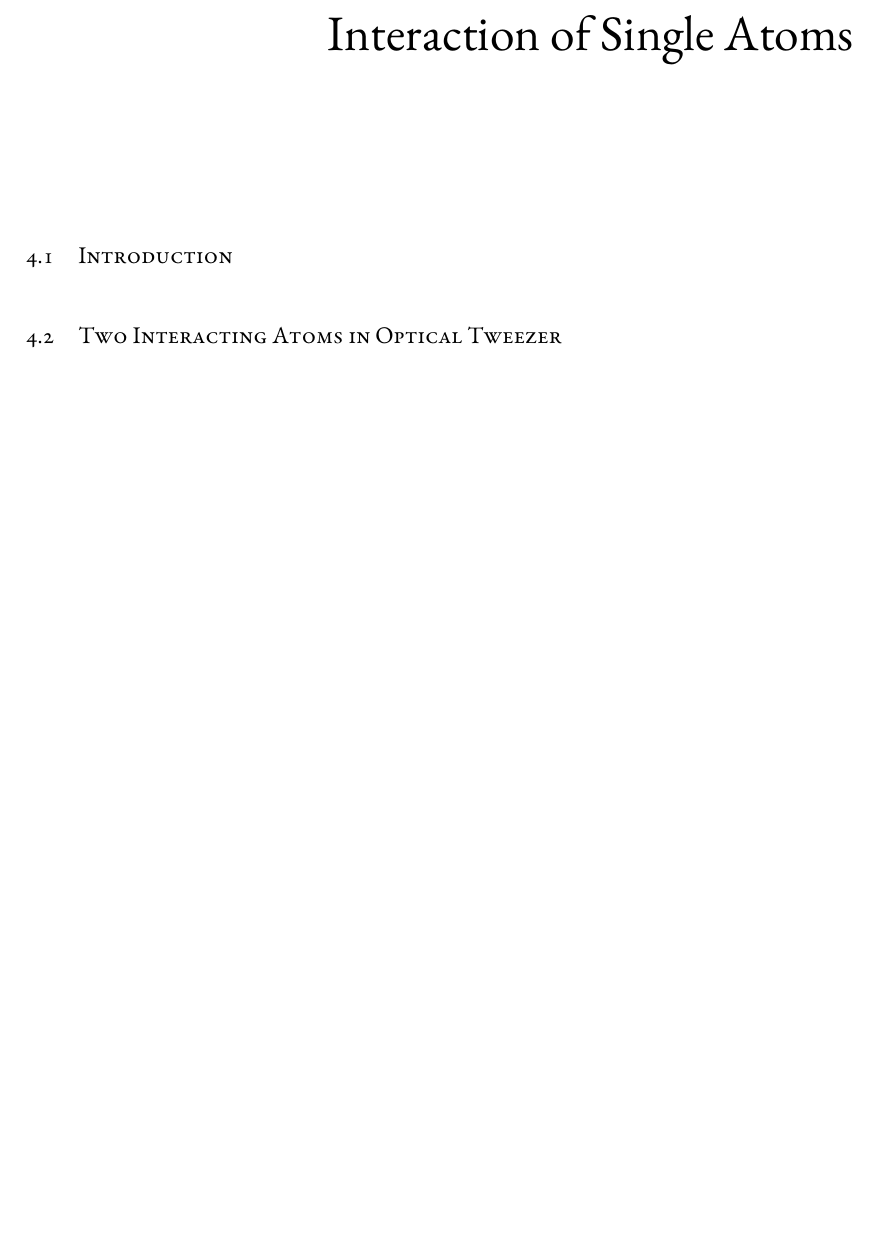
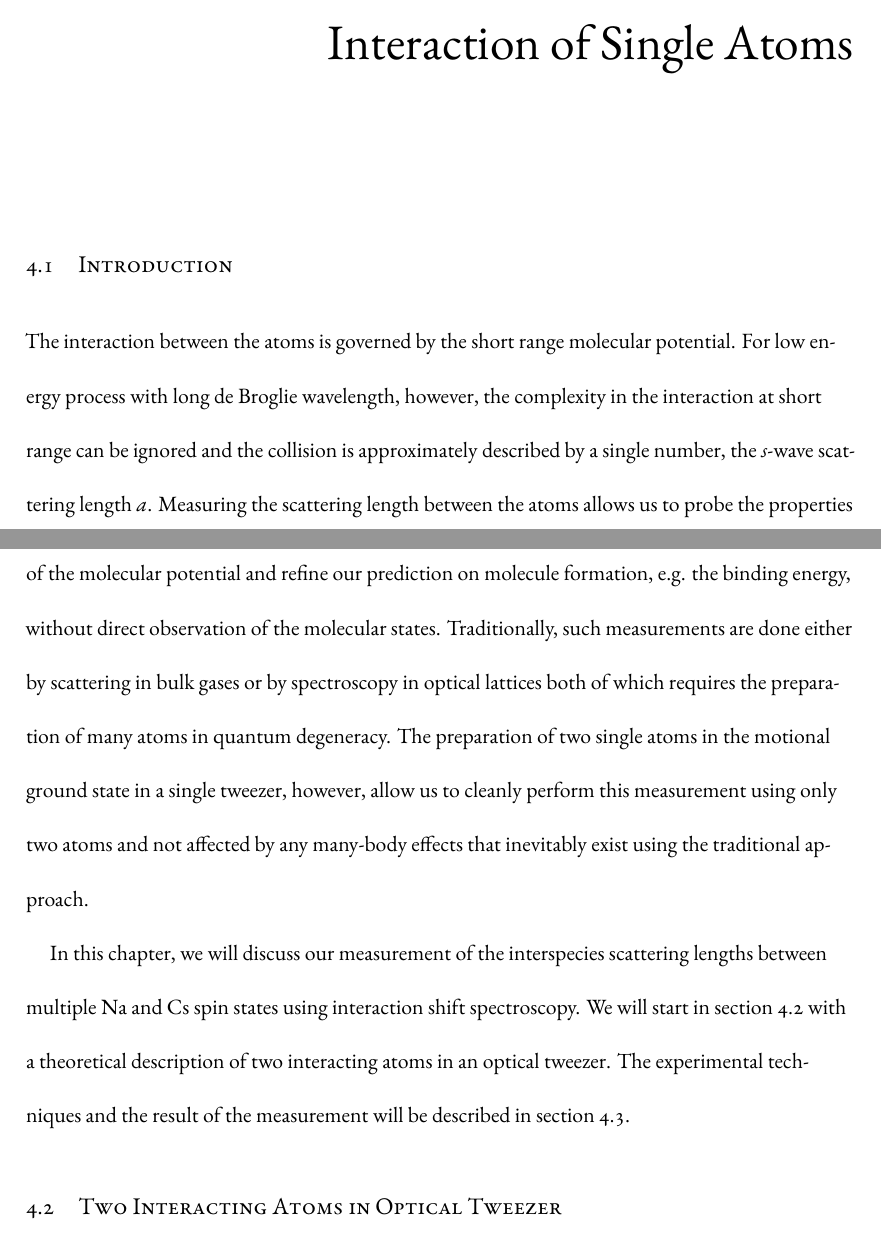
Before and after one commit to yuyichao/grad-thesis, a LaTeX thesis (dissertation.tex, which reads chapters/interaction-shift.tex): part of page 71 of 154 before the commit and two parts of pages 70 and 71 of 155 after it, the two joined at a grey line, cut so that both start at the same text, the shorter picture padded with empty space. Compiled offline with XeLaTeX.

Commit message:
[interaction-shift] intro

```diff
--- a/chapters/interaction-shift.tex
+++ b/chapters/interaction-shift.tex
@@ -6,11 +6,27 @@
 \section{Introduction}
 \label{ch:interaction-shift:introduction}
 
-\todo{
-  Scattering length
-  Govern the s-wave scattering at ultracold temperature
-  (Importance/relation with binding energy etc.)
-}
+The interaction between the atoms is governed by the short range molecular potential.
+For low energy process with long de Broglie wavelength, however,
+the complexity in the interaction at short range
+can be ignored and the collision is approximately described by a single number,
+the $s$-wave scattering length $a$.
+Measuring the scattering length between the atoms allows us to probe the properties
+of the molecular potential and refine our prediction on molecule formation,
+e.g. the binding energy, without direct observation of the molecular states.
+Traditionally, such measurements are done either by scattering in bulk gases
+or by spectroscopy in optical lattices both of which requires the preparation
+of many atoms in quantum degeneracy.
+The preparation of two single atoms in the motional ground state in a single tweezer,
+however, allow us to cleanly perform this measurement using only two atoms
+and not affected by any many-body effects that inevitably exist using the traditional approach.
+
+In this chapter, we will discuss our measurement of the interspecies scattering lengths
+between multiple Na and Cs spin states using interaction shift spectroscopy.
+We will start in section~\ref{ch:interaction-shift:theory}
+with a theoretical description of two interacting atoms in an optical tweezer.
+The experimental techniques and the result of the measurement will be described
+in section~\ref{ch:interaction-shift:spectroscopy}.
 
 \section{Two Interacting Atoms in Optical Tweezer}
 \label{ch:interaction-shift:theory}
```
Also changed, not shown: dissertation.pdf.
